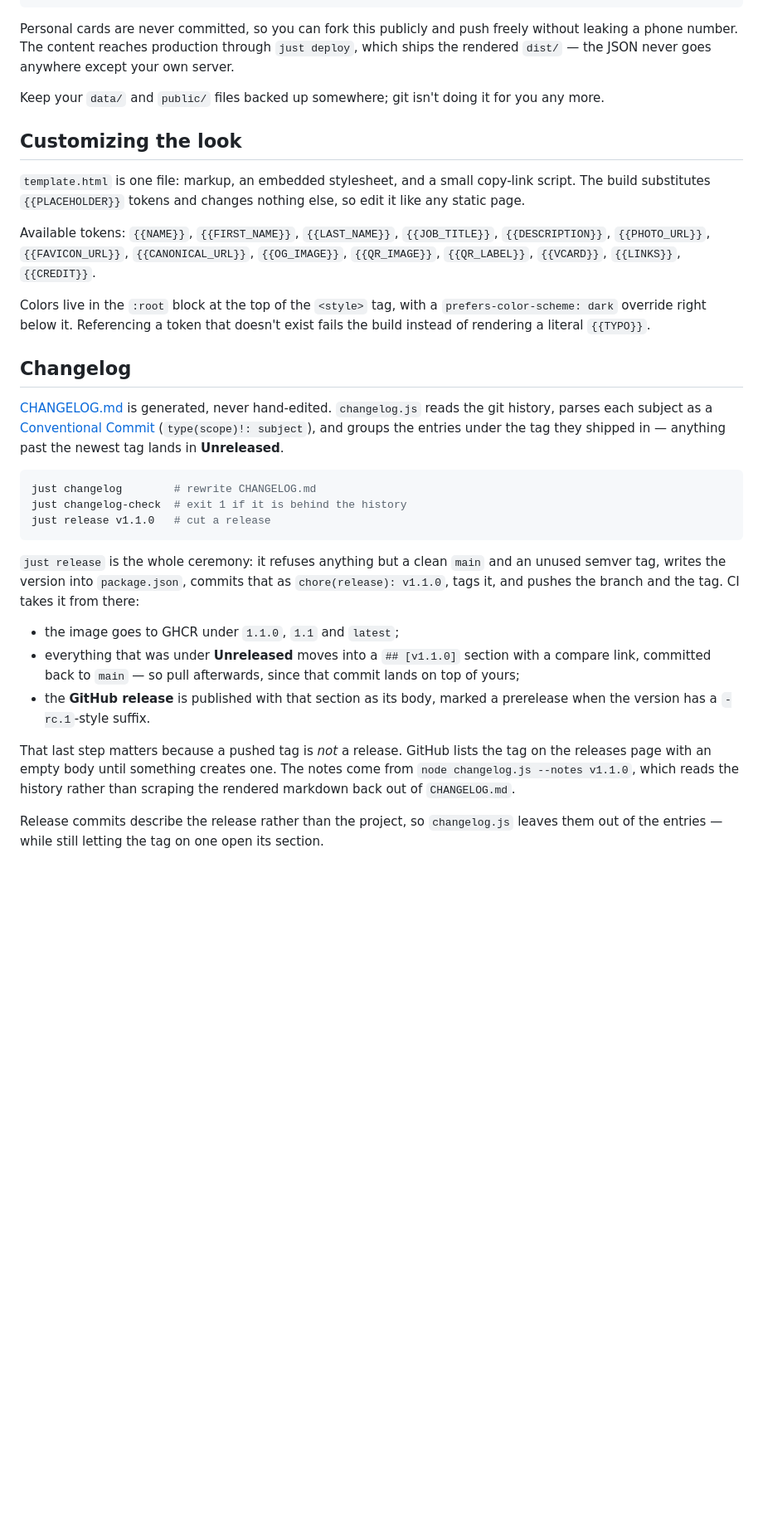
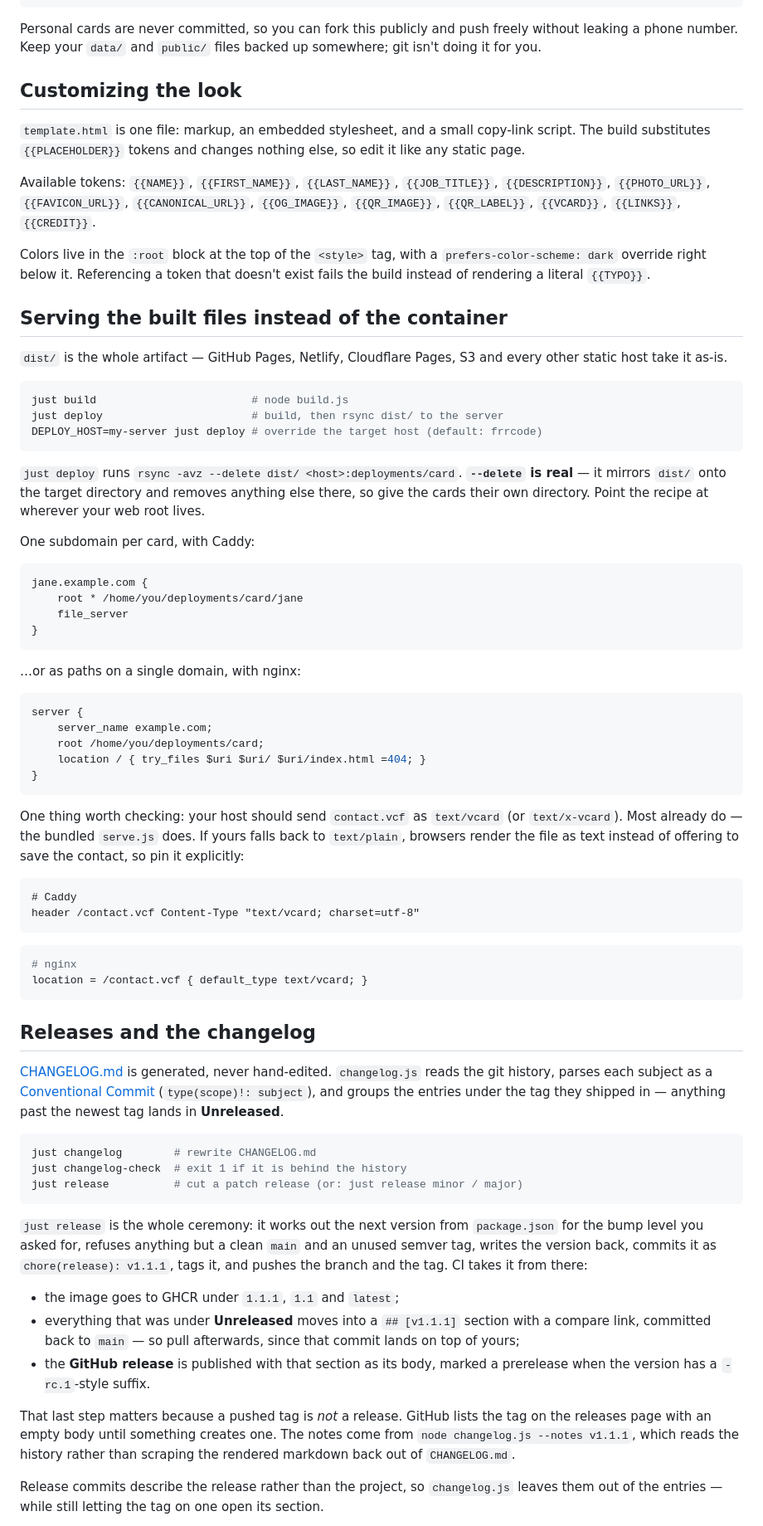
Before and after one commit to FrrCode/FrrCard, a Markdown page: README.md, the part around one of its changes. Shown at 83% size. Rendered like a GitHub page; blank space fills up the shorter version.

````diff
--- a/README.md
+++ b/README.md
@@ -365,12 +385,8 @@ dist/            ❌  build output
 ```
 
 Personal cards are never committed, so you can fork this publicly and push
-freely without leaking a phone number. The content reaches production through
-`just deploy`, which ships the rendered `dist/` — the JSON never goes anywhere
-except your own server.
-
-Keep your `data/` and `public/` files backed up somewhere; git isn't doing it
-for you any more.
+freely without leaking a phone number. Keep your `data/` and `public/` files
+backed up somewhere; git isn't doing it for you.
 
 ## Customizing the look
 
@@ -387,7 +403,57 @@ Colors live in the `:root` block at the top of the `<style>` tag, with a
 `prefers-color-scheme: dark` override right below it. Referencing a token that
 doesn't exist fails the build instead of rendering a literal `{{TYPO}}`.
 
-## Changelog
+## Serving the built files instead of the container
+
+`dist/` is the whole artifact — GitHub Pages, Netlify, Cloudflare Pages, S3 and
+every other static host take it as-is.
+
+```bash
+just build                        # node build.js
+just deploy                       # build, then rsync dist/ to the server
+DEPLOY_HOST=my-server just deploy # override the target host (default: frrcode)
+```
+
+`just deploy` runs `rsync -avz --delete dist/ <host>:deployments/card`. **`--delete`
+is real** — it mirrors `dist/` onto the target directory and removes anything
+else there, so give the cards their own directory. Point the recipe at wherever
+your web root lives.
+
+One subdomain per card, with Caddy:
+
+```caddyfile
+jane.example.com {
+    root * /home/you/deployments/card/jane
+    file_server
+}
+```
+
+…or as paths on a single domain, with nginx:
+
+```nginx
+server {
+    server_name example.com;
+    root /home/you/deployments/card;
+    location / { try_files $uri $uri/ $uri/index.html =404; }
+}
+```
+
+One thing worth checking: your host should send `contact.vcf` as `text/vcard` (or
+`text/x-vcard`). Most already do — the bundled `serve.js` does. If yours falls
+back to `text/plain`, browsers render the file as text instead of offering to
+save the contact, so pin it explicitly:
+
+```caddyfile
+# Caddy
+header /contact.vcf Content-Type "text/vcard; charset=utf-8"
+```
+
+```nginx
+# nginx
+location = /contact.vcf { default_type text/vcard; }
+```
+
+## Releases and the changelog
 
 [CHANGELOG.md](CHANGELOG.md) is generated, never hand-edited. `changelog.js` reads
 the git history, parses each subject as a
@@ -398,16 +464,17 @@ lands in **Unreleased**.
 ```bash
 just changelog        # rewrite CHANGELOG.md
 just changelog-check  # exit 1 if it is behind the history
-just release v1.1.0   # cut a release
+just release          # cut a patch release (or: just release minor / major)
 ```
 
-`just release` is the whole ceremony: it refuses anything but a clean `main` and
-an unused semver tag, writes the version into `package.json`, commits that as
-`chore(release): v1.1.0`, tags it, and pushes the branch and the tag. CI takes it
+`just release` is the whole ceremony: it works out the next version from
+`package.json` for the bump level you asked for, refuses anything but a clean
+`main` and an unused semver tag, writes the version back, commits it as
+`chore(release): v1.1.1`, tags it, and pushes the branch and the tag. CI takes it
 from there:
 
-- the image goes to GHCR under `1.1.0`, `1.1` and `latest`;
-- everything that was under **Unreleased** moves into a `## [v1.1.0]` section
+- the image goes to GHCR under `1.1.1`, `1.1` and `latest`;
+- everything that was under **Unreleased** moves into a `## [v1.1.1]` section
   with a compare link, committed back to `main` — so pull afterwards, since that
   commit lands on top of yours;
 - the **GitHub release** is published with that section as its body, marked a
@@ -415,7 +482,7 @@ from there:
 
 That last step matters because a pushed tag is *not* a release. GitHub lists the
 tag on the releases page with an empty body until something creates one. The
-notes come from `node changelog.js --notes v1.1.0`, which reads the history
+notes come from `node changelog.js --notes v1.1.1`, which reads the history
 rather than scraping the rendered markdown back out of `CHANGELOG.md`.
 
 Release commits describe the release rather than the project, so `changelog.js`
````
Also changed, not shown: other parts of README.md (+208 -194 lines).
